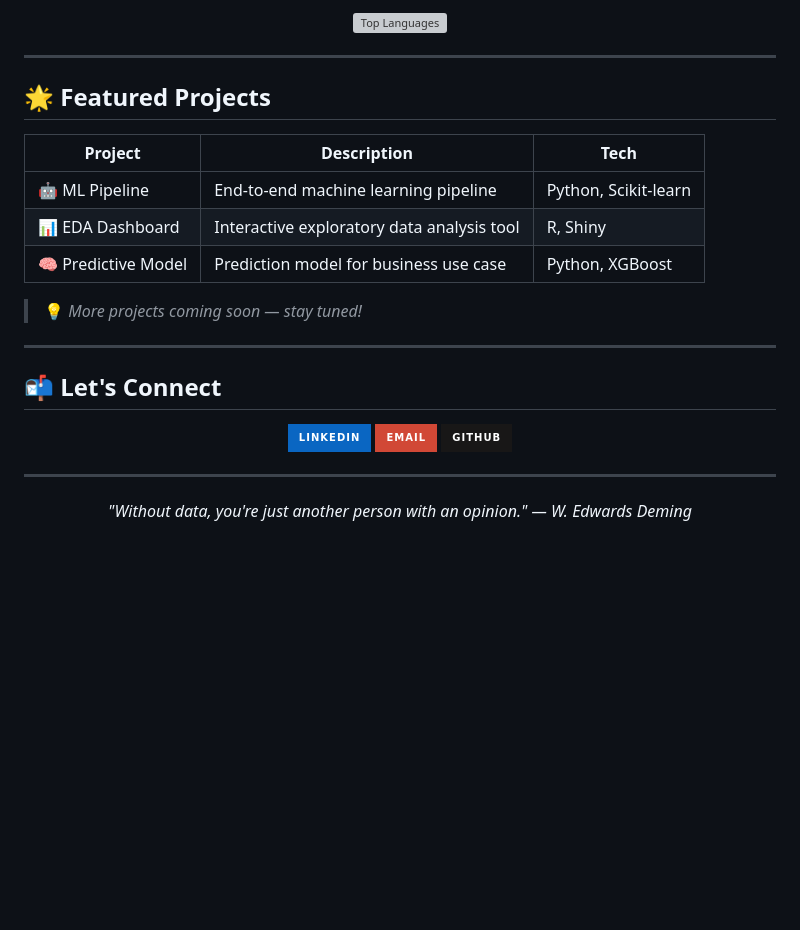
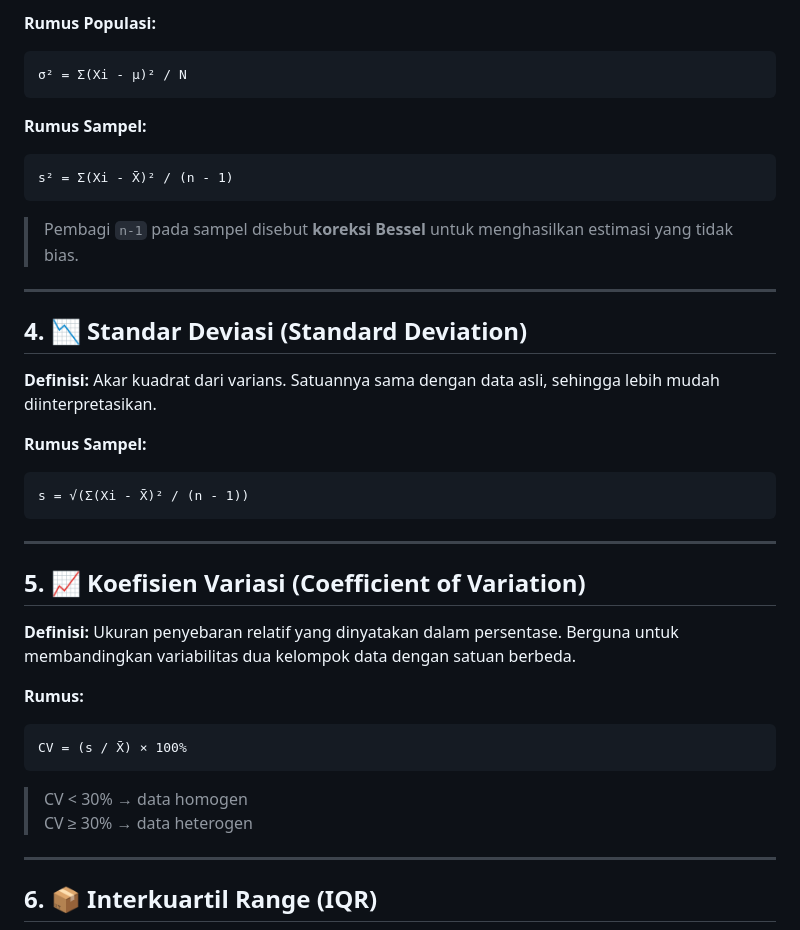
Before and after one commit to difta11/Komputasi-Sains-Data, a Markdown page: README.md, the part around one of its changes. Drawn GitHub-style; badges without logos; blank space fills up the shorter version; grey boxes are pictures that could not be loaded.

````diff
--- a/README.md
+++ b/README.md
@@ -74,39 +48,42 @@
 
-<p align="center">
-  <img src="https://github-readme-stats.vercel.app/api/top-langs/?username=king&layout=compact&theme=tokyonight&hide_border=true" alt="Top Languages" />
-</p>
+**Rumus Populasi:**
+```
+σ² = Σ(Xi - μ)² / N
+```
+
+**Rumus Sampel:**
+```
+s² = Σ(Xi - X̄)² / (n - 1)
+```
+
+> Pembagi `n-1` pada sampel disebut **koreksi Bessel** untuk menghasilkan estimasi yang tidak bias.
 
 ---
 
-## 🌟 Featured Projects
+## 4. 📉 Standar Deviasi (Standard Deviation)
 
-| Project | Description | Tech |
-|--------|-------------|------|
-| 🤖 ML Pipeline | End-to-end machine learning pipeline | Python, Scikit-learn |
-| 📊 EDA Dashboard | Interactive exploratory data analysis tool | R, Shiny |
-| 🧠 Predictive Model | Prediction model for business use case | Python, XGBoost |
+**Definisi:** Akar kuadrat dari varians. Satuannya sama dengan data asli, sehingga lebih mudah diinterpretasikan.
 
-> 💡 *More projects coming soon — stay tuned!*
+**Rumus Sampel:**
+```
+s = √(Σ(Xi - X̄)² / (n - 1))
+```
 
 ---
 
-## 📬 Let's Connect
+## 5. 📈 Koefisien Variasi (Coefficient of Variation)
 
-<p align="center">
-  <a href="https://linkedin.com/in/king">
-    <img src="https://img.shields.io/badge/LinkedIn-0A66C2?style=for-the-badge&logo=linkedin&logoColor=white" />
-  </a>
-  <a href="mailto:king@email.com">
-    <img src="https://img.shields.io/badge/Email-D14836?style=for-the-badge&logo=gmail&logoColor=white" />
-  </a>
-  <a href="https://github.com/king">
-    <img src="https://img.shields.io/badge/GitHub-181717?style=for-the-badge&logo=github&logoColor=white" />
-  </a>
-</p>
+**Definisi:** Ukuran penyebaran relatif yang dinyatakan dalam persentase. Berguna untuk membandingkan variabilitas dua kelompok data dengan satuan berbeda.
+
+**Rumus:**
+```
+CV = (s / X̄) × 100%
+```
+
+> CV < 30% → data homogen
+> CV ≥ 30% → data heterogen
 
 ---
 
-<p align="center">
-  <em>"Without data, you're just another person with an opinion." — W. Edwards Deming</em>
-</p>
+## 6. 📦 Interkuartil Range (IQR)
 
````
Also changed, not shown: other parts of README.md (+245 -55 lines).
